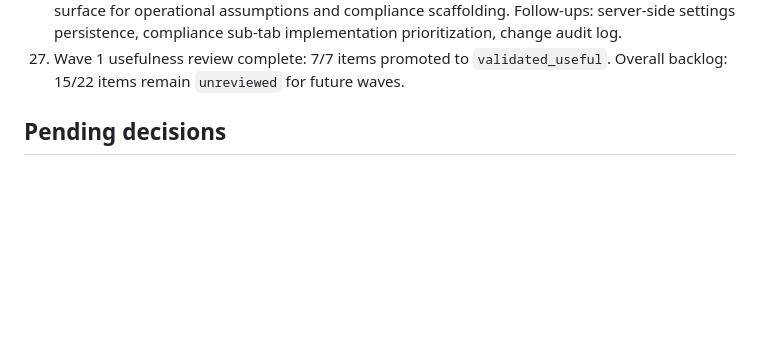
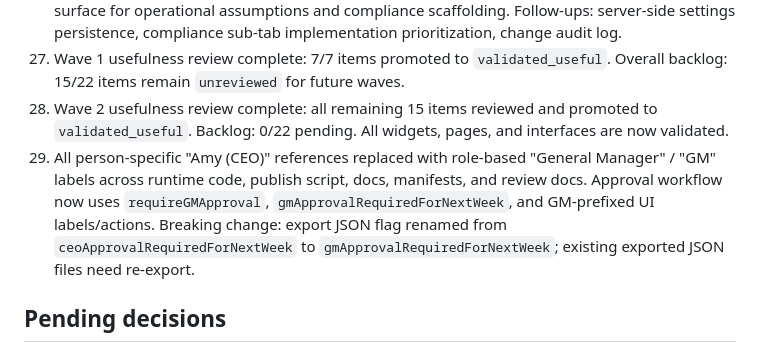
Before and after one commit to zivtech/joyus-ice-cream-shop, a Markdown page: docs/planning/05-decision-log.md, the part around the change. Rendered like a GitHub page; blank space fills up the shorter version.

Commit message:
docs(planning): update decision log with wave2 completion and GM refactor
Entries 28-29: wave2 review completion (0/22 backlog) and Amy/CEO to
General Manager role-based naming refactor.

Co-Authored-By: Claude Opus 4.6 <noreply@anthropic.com>

```diff
--- a/docs/planning/05-decision-log.md
+++ b/docs/planning/05-decision-log.md
@@ -38,6 +38,8 @@
 25. Wave 1 review pass for `shift_planner` (page) recorded and promoted. Essential central composition surface for plan -> validate -> approve -> publish workflow. Follow-ups: server-side permission enforcement for approve/export, filter persistence behavior.
 26. Wave 1 review pass for `settings` (page) recorded and promoted. Only dedicated configuration surface for operational assumptions and compliance scaffolding. Follow-ups: server-side settings persistence, compliance sub-tab implementation prioritization, change audit log.
 27. Wave 1 usefulness review complete: 7/7 items promoted to `validated_useful`. Overall backlog: 15/22 items remain `unreviewed` for future waves.
+28. Wave 2 usefulness review complete: all remaining 15 items reviewed and promoted to `validated_useful`. Backlog: 0/22 pending. All widgets, pages, and interfaces are now validated.
+29. All person-specific "Amy (CEO)" references replaced with role-based "General Manager" / "GM" labels across runtime code, publish script, docs, manifests, and review docs. Approval workflow now uses `requireGMApproval`, `gmApprovalRequiredForNextWeek`, and GM-prefixed UI labels/actions. Breaking change: export JSON flag renamed from `ceoApprovalRequiredForNextWeek` to `gmApprovalRequiredForNextWeek`; existing exported JSON files need re-export.
 
 ## Pending decisions
 1. Define cutover criteria for when legacy static runtime pages are removed in favor of React componentized surfaces.
```
